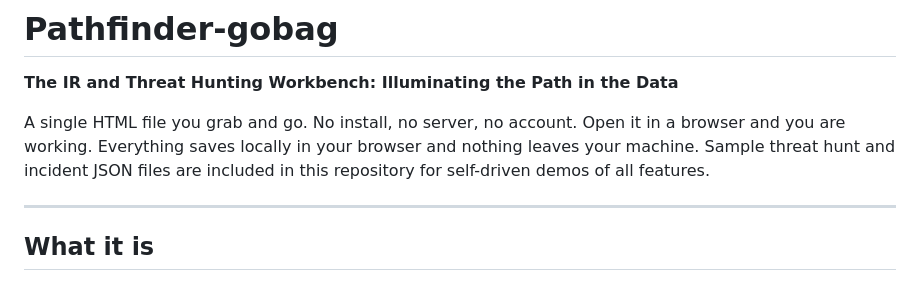
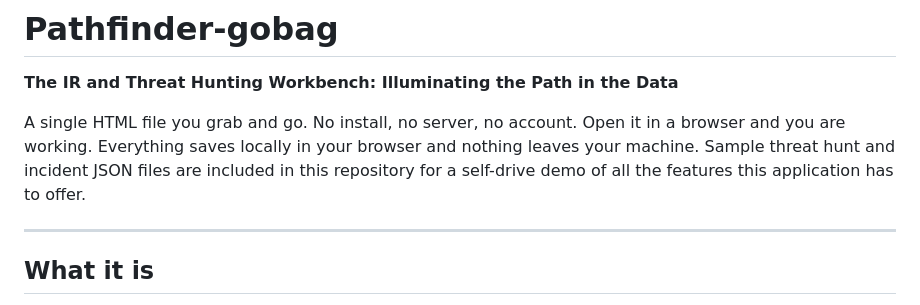
Before and after one commit to DFIRmadness/pathfinder-gobag, a Markdown page: README.md, the part around the change. Drawn GitHub-style.

Commit message:
Tweak README demo wording
Co-Authored-By: Claude Sonnet 4.6 <noreply@anthropic.com>

```diff
--- a/README.md
+++ b/README.md
@@ -2,7 +2,7 @@
 
 **The IR and Threat Hunting Workbench: Illuminating the Path in the Data**
 
-A single HTML file you grab and go. No install, no server, no account. Open it in a browser and you are working. Everything saves locally in your browser and nothing leaves your machine. Sample threat hunt and incident JSON files are included in this repository for self-driven demos of all features.
+A single HTML file you grab and go. No install, no server, no account. Open it in a browser and you are working. Everything saves locally in your browser and nothing leaves your machine. Sample threat hunt and incident JSON files are included in this repository for a self-drive demo of all the features this application has to offer.
 
 ---
 
```
